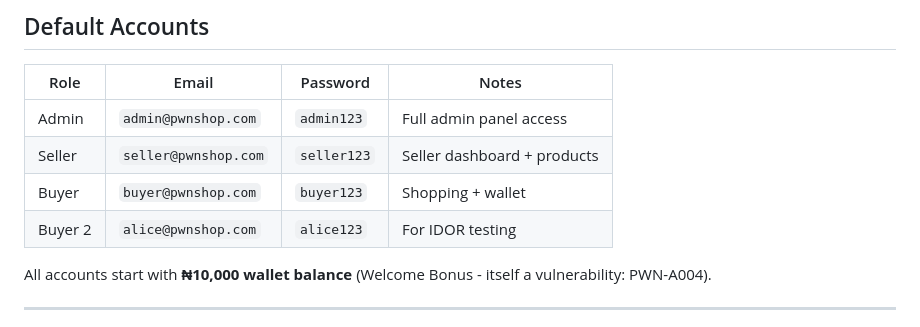
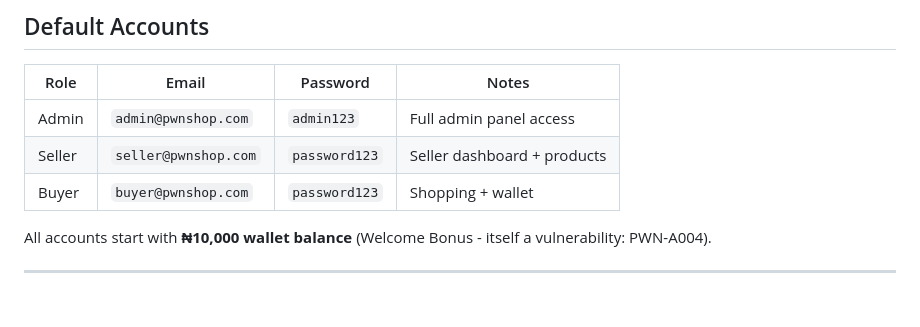
Before and after one commit to ctfsec/pwnshop-mobile, a Markdown page: README.md, the part around the change. Drawn GitHub-style; blank space fills up the shorter version.

Commit message:
fix: correct default accounts in README

```diff
--- a/README.md
+++ b/README.md
@@ -150,9 +150,8 @@ eas build -p android --profile preview
 | Role | Email | Password | Notes |
 |---|---|---|---|
 | Admin | `admin@pwnshop.com` | `admin123` | Full admin panel access |
-| Seller | `seller@pwnshop.com` | `seller123` | Seller dashboard + products |
-| Buyer | `buyer@pwnshop.com` | `buyer123` | Shopping + wallet |
-| Buyer 2 | `alice@pwnshop.com` | `alice123` | For IDOR testing |
+| Seller | `seller@pwnshop.com` | `password123` | Seller dashboard + products |
+| Buyer | `buyer@pwnshop.com` | `password123` | Shopping + wallet |
 
 All accounts start with **₦10,000 wallet balance** (Welcome Bonus - itself a vulnerability: PWN-A004).
 
```
